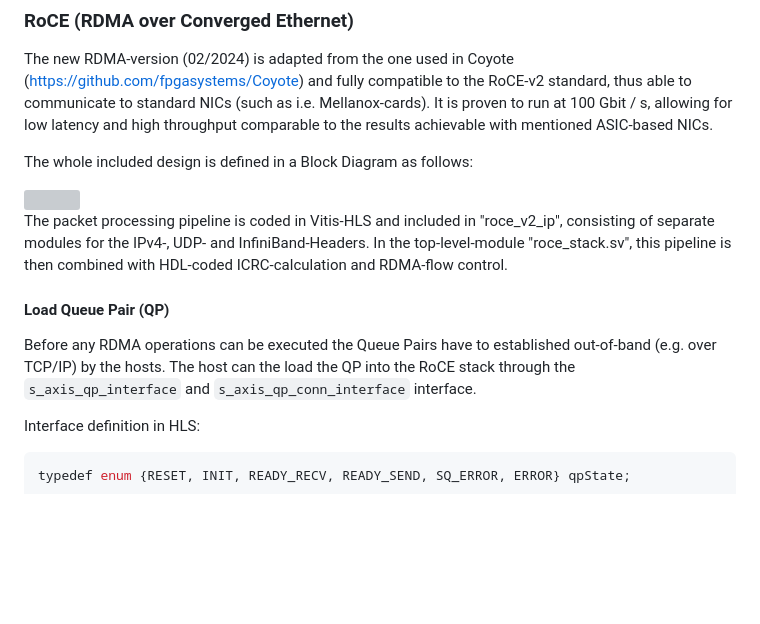
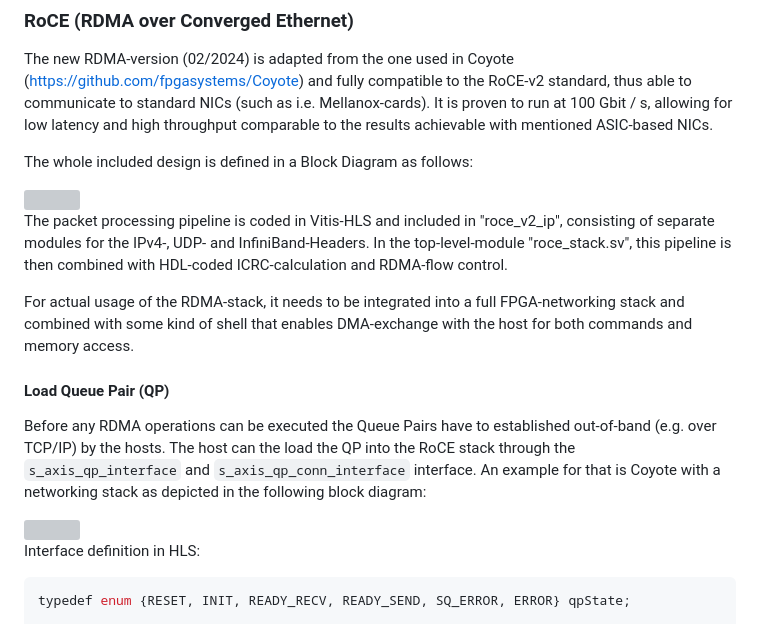
Before and after one commit to AnikSamiurRahman/minimal, a Markdown page: README.md, the part around one of its changes. GitHub-like rendering; blank space fills up the shorter version; grey boxes are pictures that could not be loaded.

Commit message:
Further changes to README

````diff
--- a/README.md
+++ b/README.md
@@ -194,8 +194,14 @@ The whole included design is defined in a Block Diagram as follows:
 
 The packet processing pipeline is coded in Vitis-HLS and included in "roce_v2_ip", consisting of separate modules for the IPv4-, UDP- and InfiniBand-Headers. In the top-level-module "roce_stack.sv", this pipeline is then combined with HDL-coded ICRC-calculation and RDMA-flow control.
 
+For actual usage of the RDMA-stack, it needs to be integrated into a full FPGA-networking stack and combined with some kind of shell that enables DMA-exchange with the host for both commands and memory access.
+
 #### Load Queue Pair (QP)
-Before any RDMA operations can be executed the Queue Pairs have to established out-of-band (e.g. over TCP/IP) by the hosts. The host can the load the QP into the RoCE stack through the `s_axis_qp_interface` and `s_axis_qp_conn_interface` interface.
+Before any RDMA operations can be executed the Queue Pairs have to established out-of-band (e.g. over TCP/IP) by the hosts. The host can the load the QP into the RoCE stack through the `s_axis_qp_interface` and `s_axis_qp_conn_interface` interface. An example for that is Coyote with a networking stack as depicted in the following block diagram:
+
+<picture>
+  <img src="Balboa Stack Overview.pdf" width = 900>
+</picture>
 
 Interface definition in HLS:
 ```c
````
Also changed, not shown: other parts of README.md (+1 -1 lines).
